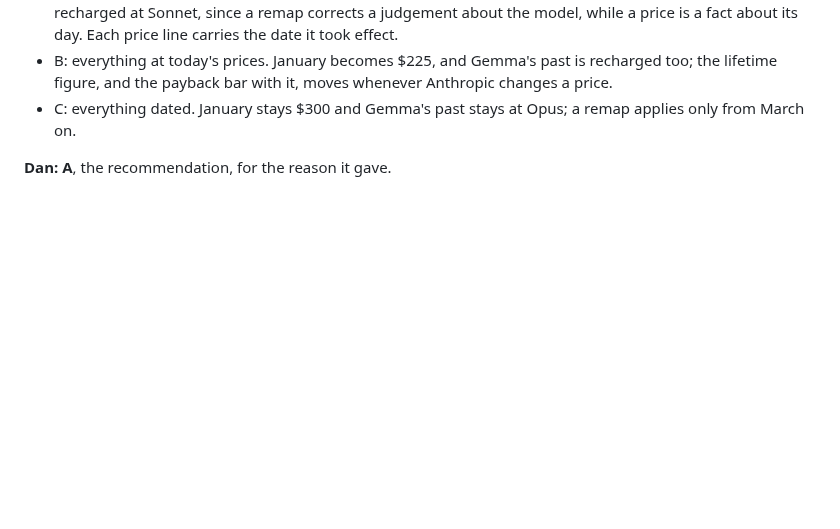
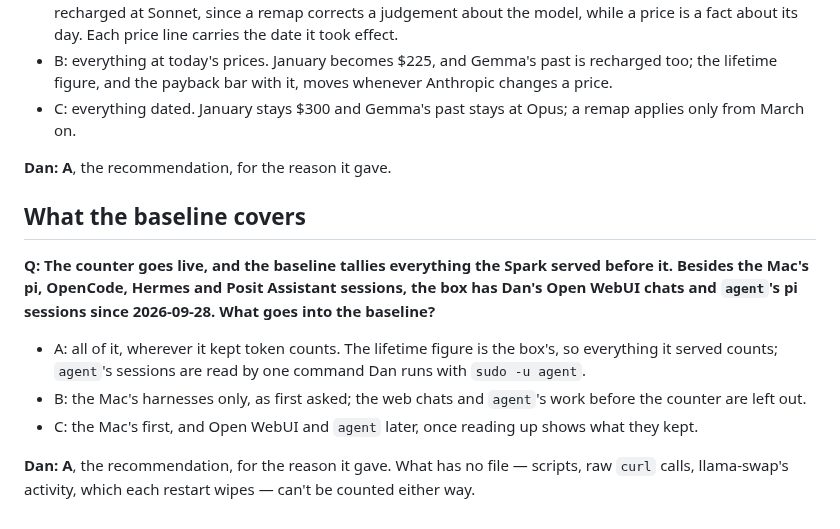
Before and after one commit to chendaniely/local-ai, a Markdown page: website/design/usage-meter-qa.md, the part around the change. Drawn GitHub-style; blank space fills up the shorter version.

Commit message:
docs(plan): 🤖 the usage meter: the baseline covers every harness, Open WebUI and agent too (Dan's decision)
Co-Authored-By: Claude Opus 5.5 <noreply@anthropic.com>

```diff
--- a/website/design/usage-meter-qa.md
+++ b/website/design/usage-meter-qa.md
@@ -100,3 +100,18 @@ numbers from before March?**
   March on.
 
 **Dan: A**, the recommendation, for the reason it gave.
+
+## What the baseline covers
+
+**Q: The counter goes live, and the baseline tallies everything the Spark served before it. Besides
+the Mac's pi, OpenCode, Hermes and Posit Assistant sessions, the box has Dan's Open WebUI chats and
+`agent`'s pi sessions since 2026-09-28. What goes into the baseline?**
+
+- A: all of it, wherever it kept token counts. The lifetime figure is the box's, so everything it
+  served counts; `agent`'s sessions are read by one command Dan runs with `sudo -u agent`.
+- B: the Mac's harnesses only, as first asked; the web chats and `agent`'s work before the counter
+  are left out.
+- C: the Mac's first, and Open WebUI and `agent` later, once reading up shows what they kept.
+
+**Dan: A**, the recommendation, for the reason it gave. What has no file — scripts, raw `curl`
+calls, llama-swap's activity, which each restart wipes — can't be counted either way.
```
